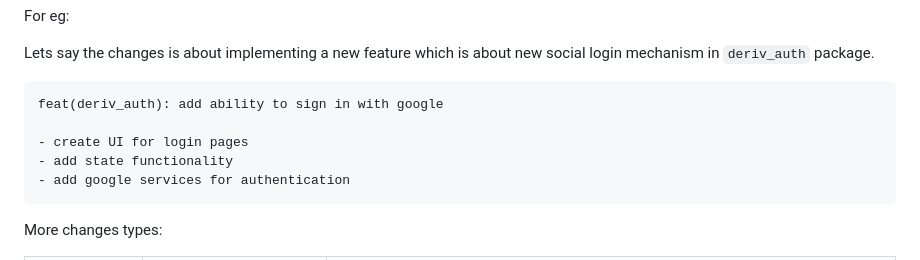
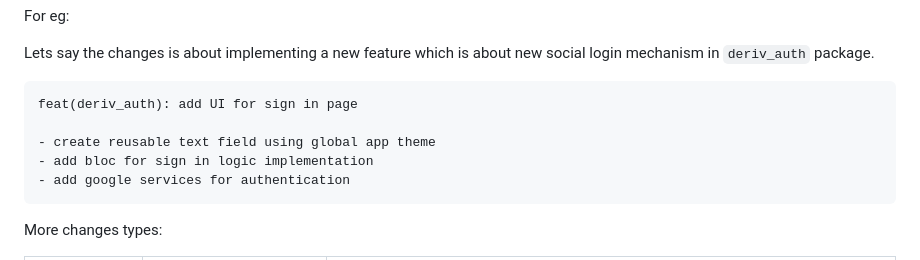
Before and after one commit to sagar-deriv/flutter_git_demo, a Markdown page: GIT_RULES.md, the part around one of its changes. Drawn GitHub-style.

````diff
--- a/GIT_RULES.md
+++ b/GIT_RULES.md
@@ -24,10 +24,10 @@ For eg:
 Lets say the changes is about implementing a new feature which is about new social login mechanism in `deriv_auth` package.
 
 ```
-feat(deriv_auth): add ability to sign in with google
+feat(deriv_auth): add UI for sign in page
 
-- create UI for login pages
-- add state functionality
+- create reusable text field using global app theme
+- add bloc for sign in logic implementation
 - add google services for authentication
 ```
 
````
Also changed, not shown: other parts of GIT_RULES.md (+48 -0 lines).
